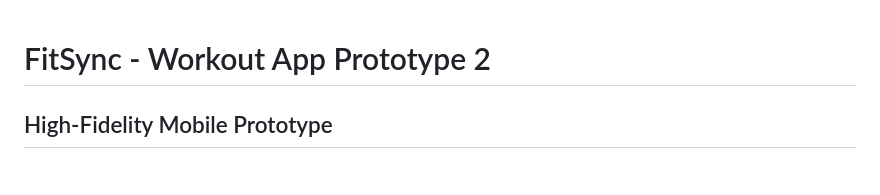
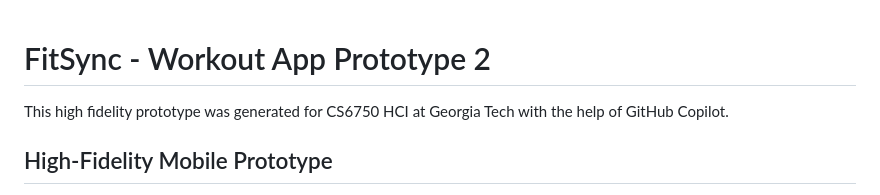
Before and after one commit to jsewalton/hci-workout-planner-prototype, a Markdown page: README.md, the part around the change. GitHub-like rendering.

```diff
--- a/README.md
+++ b/README.md
@@ -1,4 +1,6 @@
 # FitSync - Workout App Prototype 2
+
+This high fidelity prototype was generated for CS6750 HCI at Georgia Tech with the help of GitHub Copilot.
 
 ## High-Fidelity Mobile Prototype
 
```
